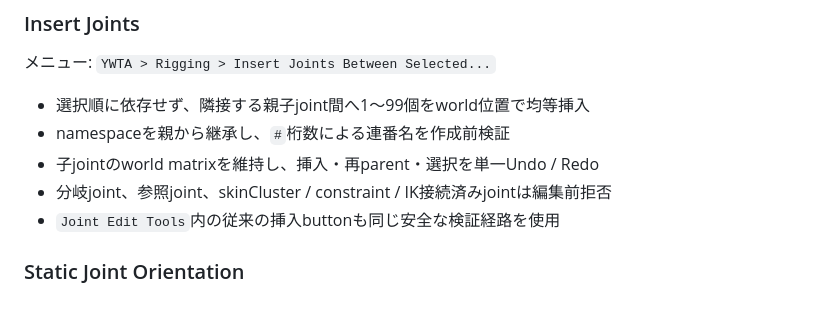
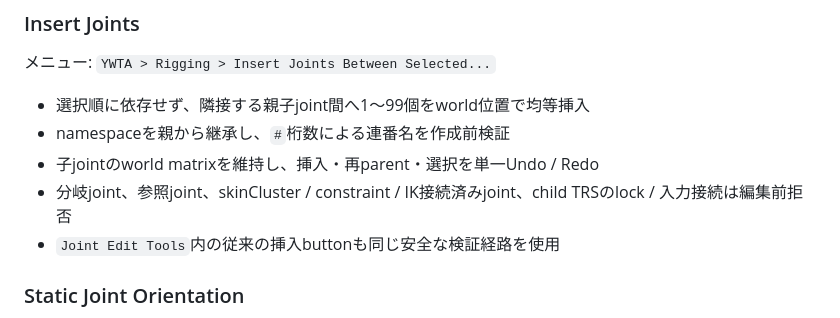
Before and after one commit to yohawing/ywtatools, a Markdown page: docs/fabricator-maya-adoption.md, the part around the change. Rendered like a GitHub page.

Commit message:
docs: document joint insertion channel guard

```diff
--- a/docs/fabricator-maya-adoption.md
+++ b/docs/fabricator-maya-adoption.md
@@ -183,7 +183,7 @@ deprecatedなlive mirror networkは採用していません。既存rigのDG接
 - 選択順に依存せず、隣接する親子joint間へ1～99個をworld位置で均等挿入
 - namespaceを親から継承し、`#`桁数による連番名を作成前検証
 - 子jointのworld matrixを維持し、挿入・再parent・選択を単一Undo / Redo
-- 分岐joint、参照joint、skinCluster / constraint / IK接続済みjointは編集前拒否
+- 分岐joint、参照joint、skinCluster / constraint / IK接続済みjoint、child TRSのlock / 入力接続は編集前拒否
 - `Joint Edit Tools`内の従来の挿入buttonも同じ安全な検証経路を使用
 
 ### Static Joint Orientation
```
